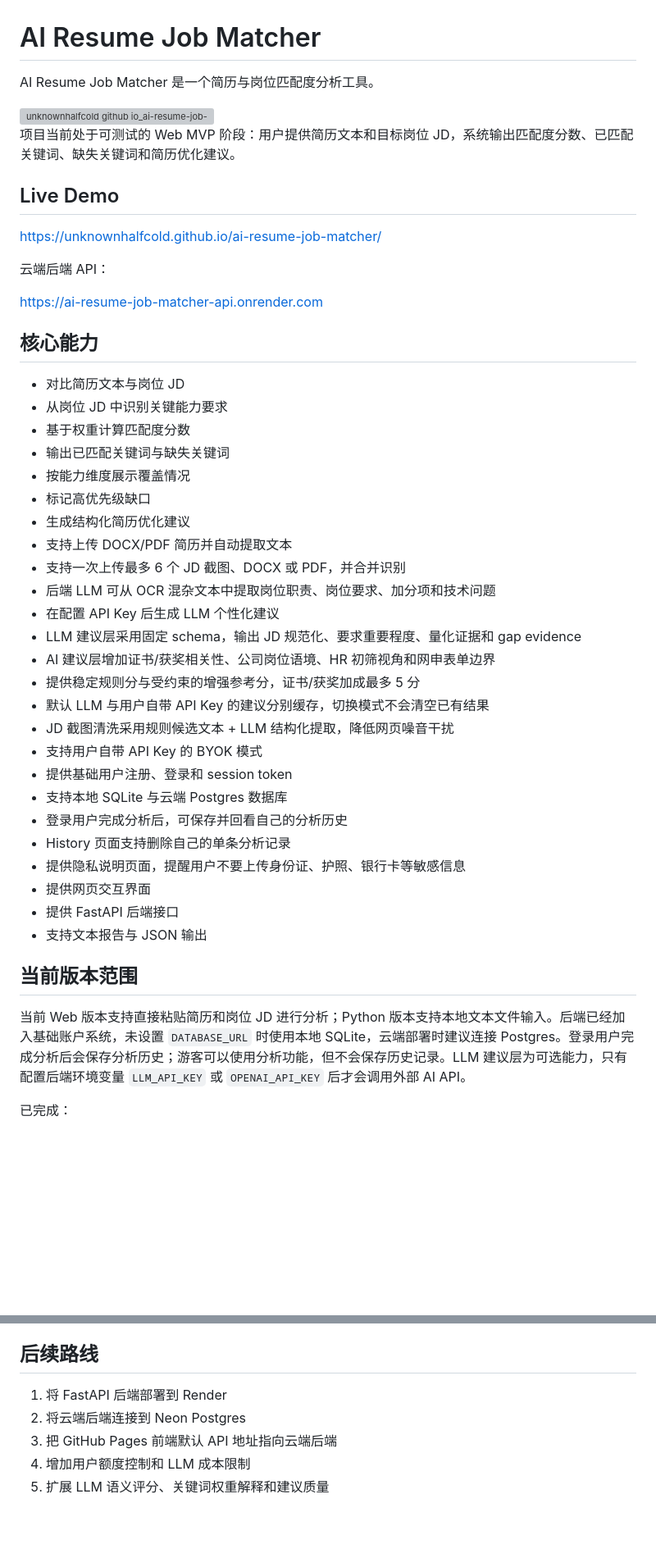
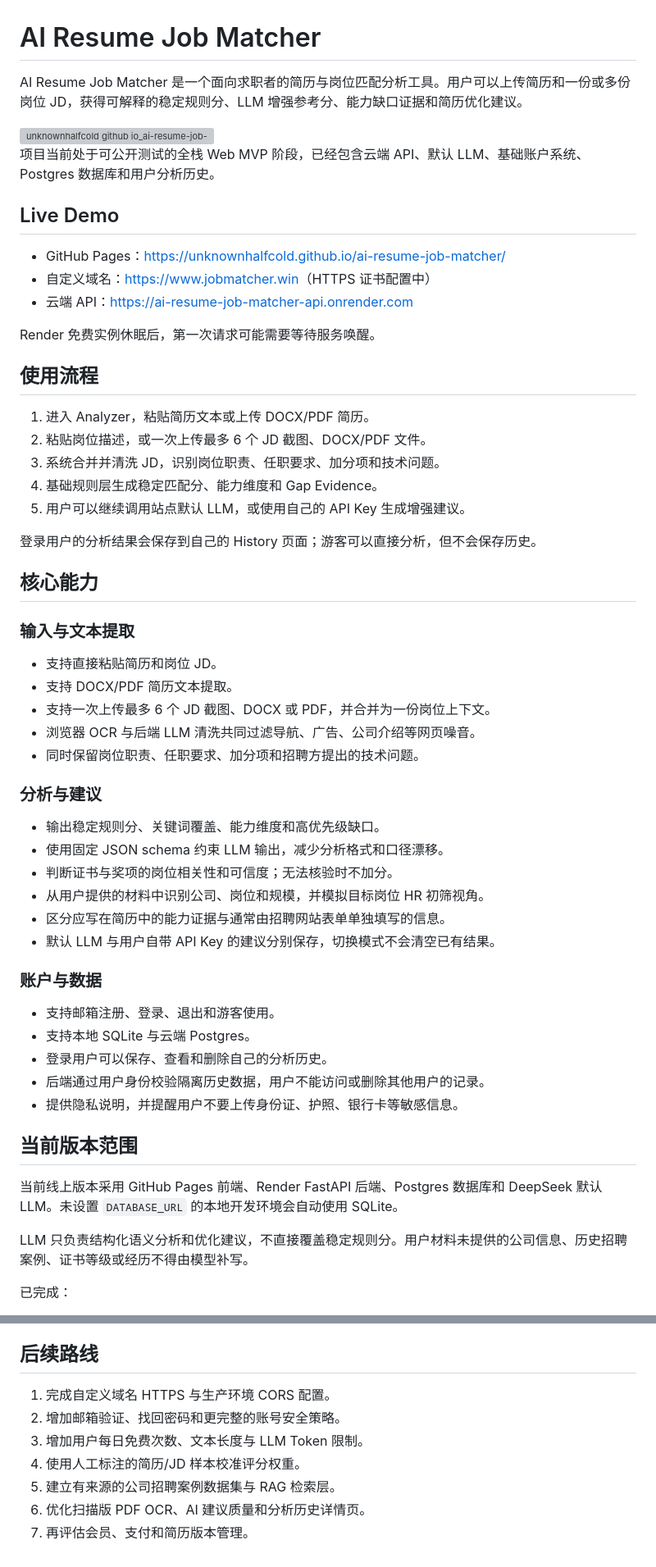
Before and after one commit to Unknownhalfcold/ai-resume-job-matcher, a Markdown page: README.md, 2 parts joined by grey strips. Shown at 82% size. Rendered like a GitHub page; blank space fills up the shorter version; grey boxes are pictures that could not be loaded.

Commit message:
Refresh project README

```diff
--- a/README.md
+++ b/README.md
@@ -1,53 +1,64 @@
 # AI Resume Job Matcher
 
-AI Resume Job Matcher 是一个简历与岗位匹配度分析工具。
+AI Resume Job Matcher 是一个面向求职者的简历与岗位匹配分析工具。用户可以上传简历和一份或多份岗位 JD，获得可解释的稳定规则分、LLM 增强参考分、能力缺口证据和简历优化建议。
 
 <img width="2880" height="1800" alt="unknownhalfcold github io_ai-resume-job-matcher_ (4)" src="https://github.com/user-attachments/assets/b5bdeaf7-14b3-4fcd-a1a6-f350485cd259" />
 
 
 
 
-项目当前处于可测试的 Web MVP 阶段：用户提供简历文本和目标岗位 JD，系统输出匹配度分数、已匹配关键词、缺失关键词和简历优化建议。
+项目当前处于可公开测试的全栈 Web MVP 阶段，已经包含云端 API、默认 LLM、基础账户系统、Postgres 数据库和用户分析历史。
 
 ## Live Demo
 
-[https://unknownhalfcold.github.io/ai-resume-job-matcher/](https://unknownhalfcold.github.io/ai-resume-job-matcher/)
+- GitHub Pages：[https://unknownhalfcold.github.io/ai-resume-job-matcher/](https://unknownhalfcold.github.io/ai-resume-job-matcher/)
+- 自定义域名：[https://www.jobmatcher.win](https://www.jobmatcher.win)（HTTPS 证书配置中）
+- 云端 API：[https://ai-resume-job-matcher-api.onrender.com](https://ai-resume-job-matcher-api.onrender.com)
 
-云端后端 API：
+Render 免费实例休眠后，第一次请求可能需要等待服务唤醒。
 
-[https://ai-resume-job-matcher-api.onrender.com](https://ai-resume-job-matcher-api.onrender.com)
+## 使用流程
+
+1. 进入 Analyzer，粘贴简历文本或上传 DOCX/PDF 简历。
+2. 粘贴岗位描述，或一次上传最多 6 个 JD 截图、DOCX/PDF 文件。
+3. 系统合并并清洗 JD，识别岗位职责、任职要求、加分项和技术问题。
+4. 基础规则层生成稳定匹配分、能力维度和 Gap Evidence。
+5. 用户可以继续调用站点默认 LLM，或使用自己的 API Key 生成增强建议。
+
+登录用户的分析结果会保存到自己的 History 页面；游客可以直接分析，但不会保存历史。
 
 ## 核心能力
 
-- 对比简历文本与岗位 JD
-- 从岗位 JD 中识别关键能力要求
-- 基于权重计算匹配度分数
-- 输出已匹配关键词与缺失关键词
-- 按能力维度展示覆盖情况
-- 标记高优先级缺口
-- 生成结构化简历优化建议
-- 支持上传 DOCX/PDF 简历并自动提取文本
-- 支持一次上传最多 6 个 JD 截图、DOCX 或 PDF，并合并识别
-- 后端 LLM 可从 OCR 混杂文本中提取岗位职责、岗位要求、加分项和技术问题
-- 在配置 API Key 后生成 LLM 个性化建议
-- LLM 建议层采用固定 schema，输出 JD 规范化、要求重要程度、量化证据和 gap evidence
-- AI 建议层增加证书/获奖相关性、公司岗位语境、HR 初筛视角和网申表单边界
-- 提供稳定规则分与受约束的增强参考分，证书/获奖加成最多 5 分
-- 默认 LLM 与用户自带 API Key 的建议分别缓存，切换模式不会清空已有结果
-- JD 截图清洗采用规则候选文本 + LLM 结构化提取，降低网页噪音干扰
-- 支持用户自带 API Key 的 BYOK 模式
-- 提供基础用户注册、登录和 session token
-- 支持本地 SQLite 与云端 Postgres 数据库
-- 登录用户完成分析后，可保存并回看自己的分析历史
-- History 页面支持删除自己的单条分析记录
-- 提供隐私说明页面，提醒用户不要上传身份证、护照、银行卡等敏感信息
-- 提供网页交互界面
-- 提供 FastAPI 后端接口
-- 支持文本报告与 JSON 输出
+### 输入与文本提取
+
+- 支持直接粘贴简历和岗位 JD。
+- 支持 DOCX/PDF 简历文本提取。
+- 支持一次上传最多 6 个 JD 截图、DOCX 或 PDF，并合并为一份岗位上下文。
+- 浏览器 OCR 与后端 LLM 清洗共同过滤导航、广告、公司介绍等网页噪音。
+- 同时保留岗位职责、任职要求、加分项和招聘方提出的技术问题。
+
+### 分析与建议
+
+- 输出稳定规则分、关键词覆盖、能力维度和高优先级缺口。
+- 使用固定 JSON schema 约束 LLM 输出，减少分析格式和口径漂移。
+- 判断证书与奖项的岗位相关性和可信度；无法核验时不加分。
+- 从用户提供的材料中识别公司、岗位和规模，并模拟目标岗位 HR 初筛视角。
+- 区分应写在简历中的能力证据与通常由招聘网站表单单独填写的信息。
+- 默认 LLM 与用户自带 API Key 的建议分别保存，切换模式不会清空已有结果。
+
+### 账户与数据
+
+- 支持邮箱注册、登录、退出和游客使用。
+- 支持本地 SQLite 与云端 Postgres。
+- 登录用户可以保存、查看和删除自己的分析历史。
+- 后端通过用户身份校验隔离历史数据，用户不能访问或删除其他用户的记录。
+- 提供隐私说明，并提醒用户不要上传身份证、护照、银行卡等敏感信息。
 
 ## 当前版本范围
 
-当前 Web 版本支持直接粘贴简历和岗位 JD 进行分析；Python 版本支持本地文本文件输入。后端已经加入基础账户系统，未设置 `DATABASE_URL` 时使用本地 SQLite，云端部署时建议连接 Postgres。登录用户完成分析后会保存分析历史；游客可以使用分析功能，但不会保存历史记录。LLM 建议层为可选能力，只有配置后端环境变量 `LLM_API_KEY` 或 `OPENAI_API_KEY` 后才会调用外部 AI API。
+当前线上版本采用 GitHub Pages 前端、Render FastAPI 后端、Postgres 数据库和 DeepSeek 默认 LLM。未设置 `DATABASE_URL` 的本地开发环境会自动使用 SQLite。
+
+LLM 只负责结构化语义分析和优化建议，不直接覆盖稳定规则分。用户材料未提供的公司信息、历史招聘案例、证书等级或经历不得由模型补写。
 
 已完成：
 
@@ -223,8 +261,10 @@ py -X utf8 scripts/analyze_match.py --resume local_inputs/my_resume.txt --job lo
 
 ## 后续路线
 
-1. 将 FastAPI 后端部署到 Render
-2. 将云端后端连接到 Neon Postgres
-3. 把 GitHub Pages 前端默认 API 地址指向云端后端
-4. 增加用户额度控制和 LLM 成本限制
-5. 扩展 LLM 语义评分、关键词权重解释和建议质量
+1. 完成自定义域名 HTTPS 与生产环境 CORS 配置。
+2. 增加邮箱验证、找回密码和更完整的账号安全策略。
+3. 增加用户每日免费次数、文本长度与 LLM Token 限制。
+4. 使用人工标注的简历/JD 样本校准评分权重。
+5. 建立有来源的公司招聘案例数据集与 RAG 检索层。
+6. 优化扫描版 PDF OCR、AI 建议质量和分析历史详情页。
+7. 再评估会员、支付和简历版本管理。
```
Also changed, not shown: other parts of README.md (+55 -28 lines).
